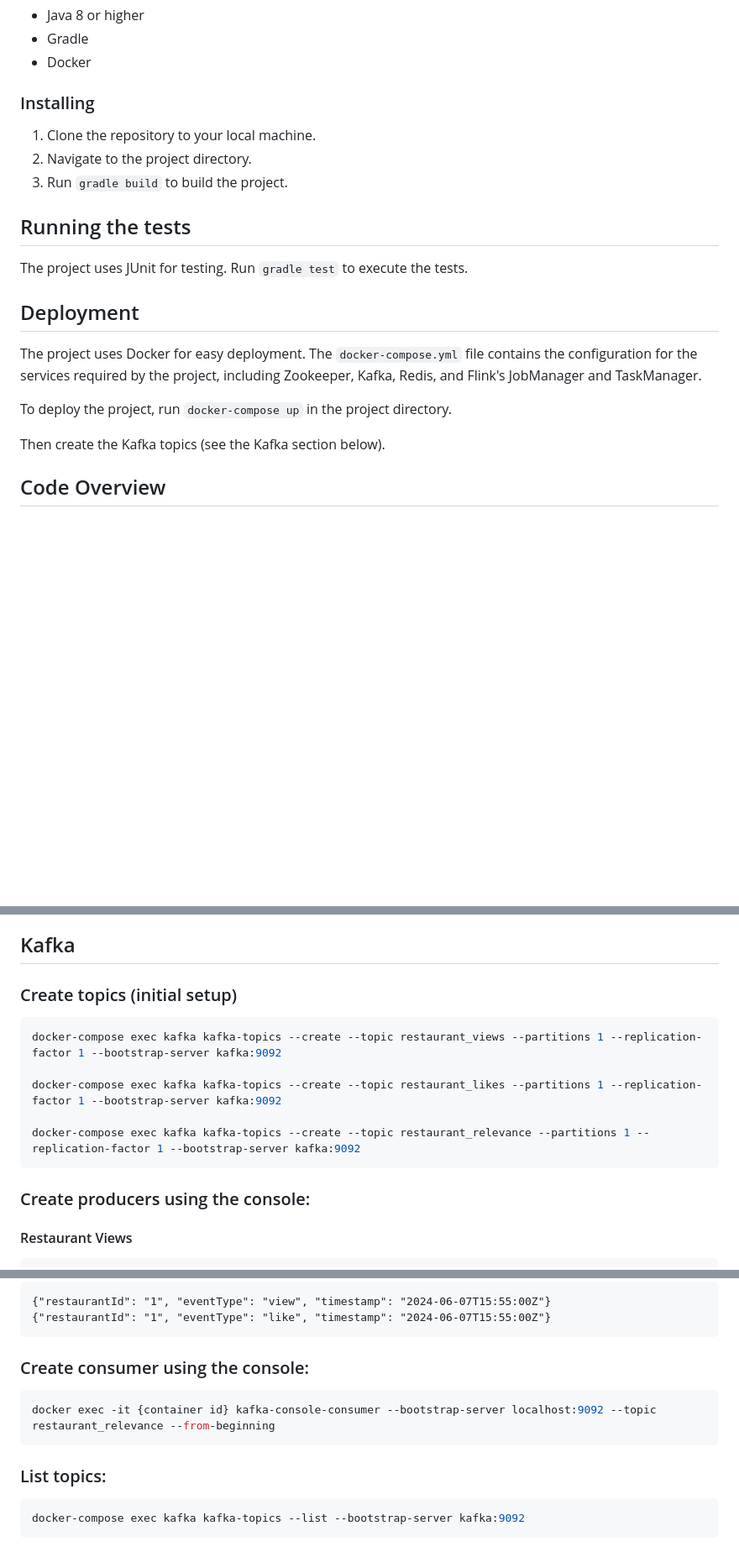
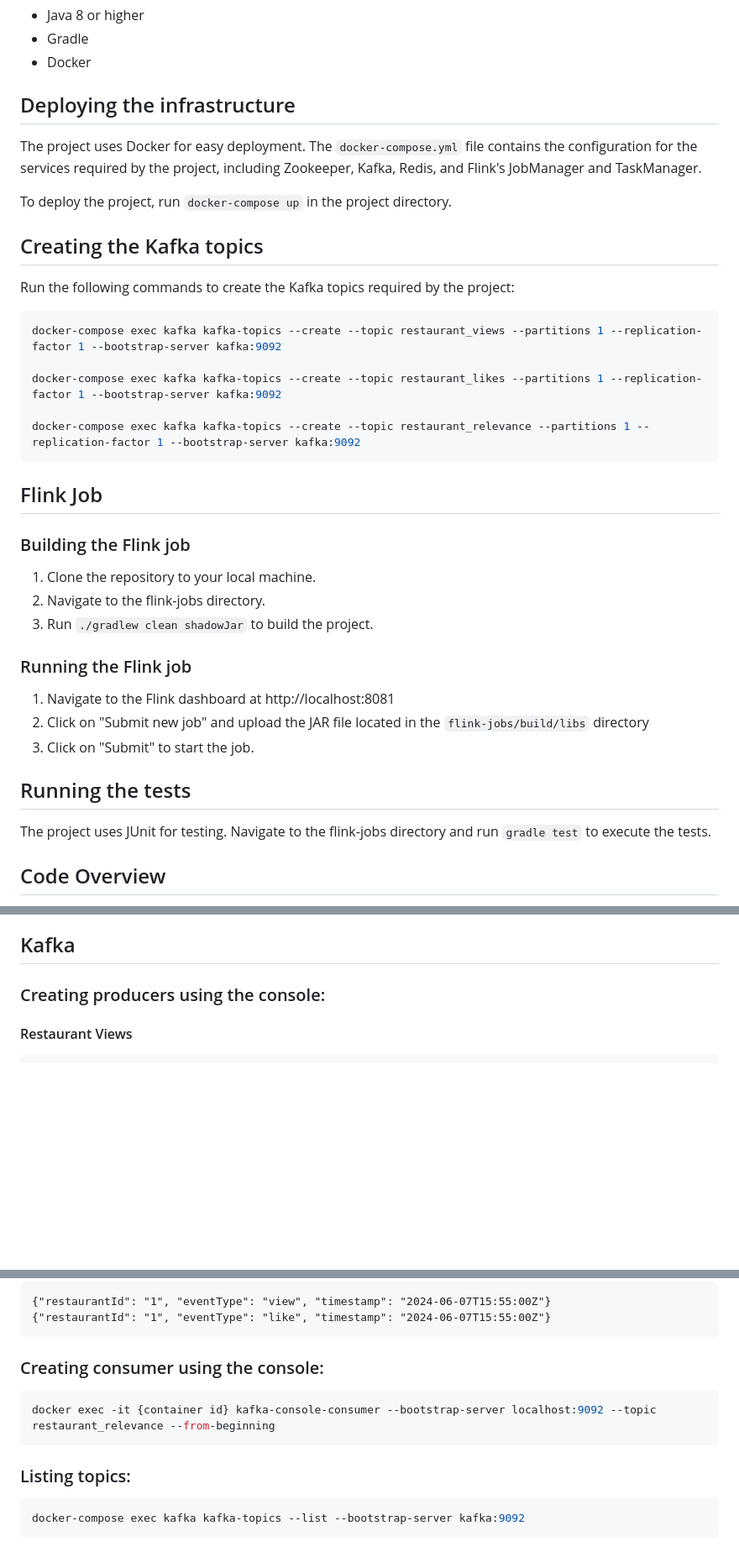
Before and after one commit to tvergilio/real-time-infrastructure, a Markdown page: README.md, 3 parts joined by grey strips. Shown: that part at 84% size. Rendered like a GitHub page; blank space fills up the shorter version.

````diff
--- a/README.md
+++ b/README.md
@@ -32,23 +32,37 @@ These instructions will get you a copy of the project up and running on your loc
 - Gradle
 - Docker
 
-### Installing
-
-1. Clone the repository to your local machine.
-2. Navigate to the project directory.
-3. Run `gradle build` to build the project.
-
-## Running the tests
-
-The project uses JUnit for testing. Run `gradle test` to execute the tests.
-
-## Deployment
+## Deploying the infrastructure
 
 The project uses Docker for easy deployment. The `docker-compose.yml` file contains the configuration for the services required by the project, including Zookeeper, Kafka, Redis, and Flink's JobManager and TaskManager.
 
 To deploy the project, run `docker-compose up` in the project directory.
 
-Then create the Kafka topics (see the Kafka section below).
+## Creating the Kafka topics
+Run the following commands to create the Kafka topics required by the project:
+```bash
+docker-compose exec kafka kafka-topics --create --topic restaurant_views --partitions 1 --replication-factor 1 --bootstrap-server kafka:9092
+
+docker-compose exec kafka kafka-topics --create --topic restaurant_likes --partitions 1 --replication-factor 1 --bootstrap-server kafka:9092
+
+docker-compose exec kafka kafka-topics --create --topic restaurant_relevance --partitions 1 --replication-factor 1 --bootstrap-server kafka:9092
+```
+
+## Flink Job
+
+### Building the Flink job
+1. Clone the repository to your local machine.
+2. Navigate to the flink-jobs directory.
+3. Run `./gradlew clean shadowJar` to build the project.
+
+### Running the Flink job
+1. Navigate to the Flink dashboard at http://localhost:8081
+2. Click on "Submit new job" and upload the JAR file located in the `flink-jobs/build/libs` directory
+3. Click on "Submit" to start the job.
+
+## Running the tests
+
+The project uses JUnit for testing. Navigate to the flink-jobs directory and run `gradle test` to execute the tests.
 
 ## Code Overview
 
@@ -87,17 +101,7 @@ As interactions (views and likes) increase or decrease, the relevance score is a
 
 ## Kafka
 
-### Create topics (initial setup)
-
-```bash
-docker-compose exec kafka kafka-topics --create --topic restaurant_views --partitions 1 --replication-factor 1 --bootstrap-server kafka:9092
-
-docker-compose exec kafka kafka-topics --create --topic restaurant_likes --partitions 1 --replication-factor 1 --bootstrap-server kafka:9092
-
-docker-compose exec kafka kafka-topics --create --topic restaurant_relevance --partitions 1 --replication-factor 1 --bootstrap-server kafka:9092
-```
-
-### Create producers using the console:
+### Creating producers using the console:
 #### Restaurant Views
 ```bash
 docker exec -it {container id} kafka-console-producer --broker-list localhost:9092 --topic restaurant_views
@@ -113,13 +117,13 @@ docker exec -it {container id} kafka-console-producer --broker-list localhost:90
 {"restaurantId": "1", "eventType": "like", "timestamp": "2024-06-07T15:55:00Z"}
 ```
 
-### Create consumer using the console:
+### Creating consumer using the console:
 
 ```bash
 docker exec -it {container id} kafka-console-consumer --bootstrap-server localhost:9092 --topic restaurant_relevance --from-beginning
 ```
 
-### List topics:
+### Listing topics:
 
 ```bash
 docker-compose exec kafka kafka-topics --list --bootstrap-server kafka:9092
````
